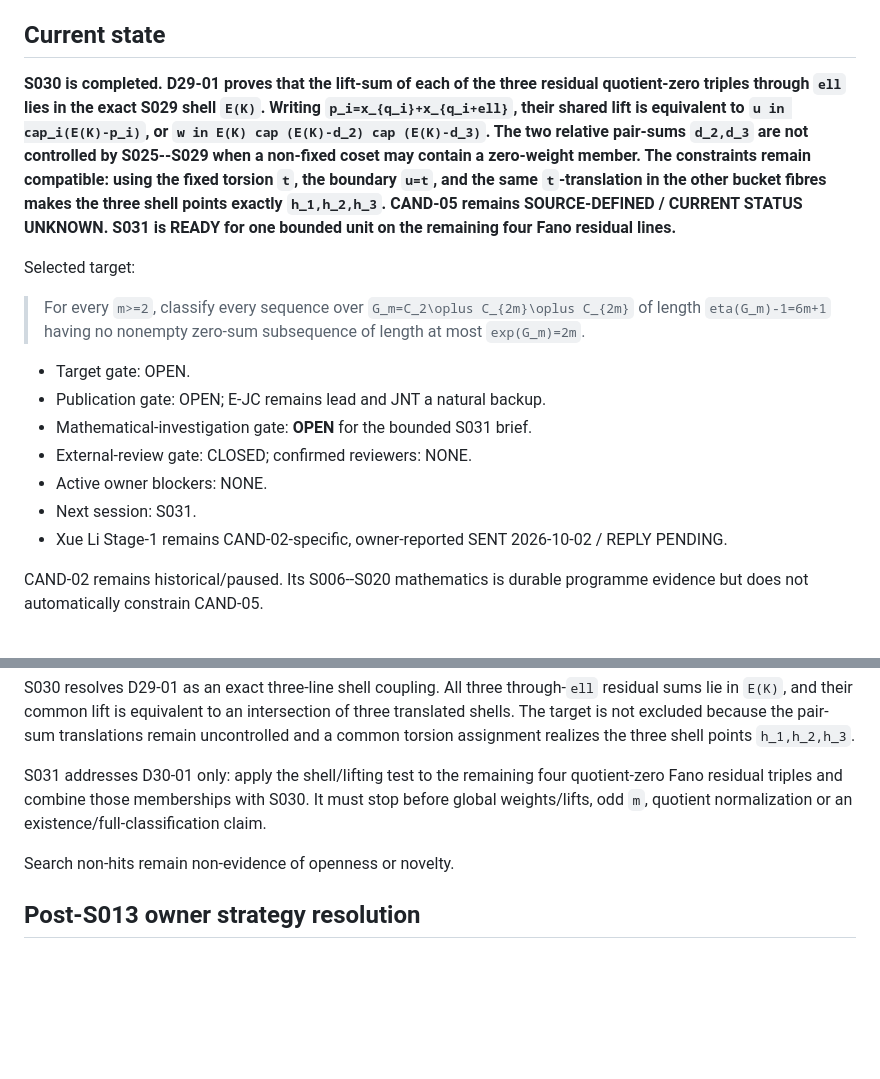
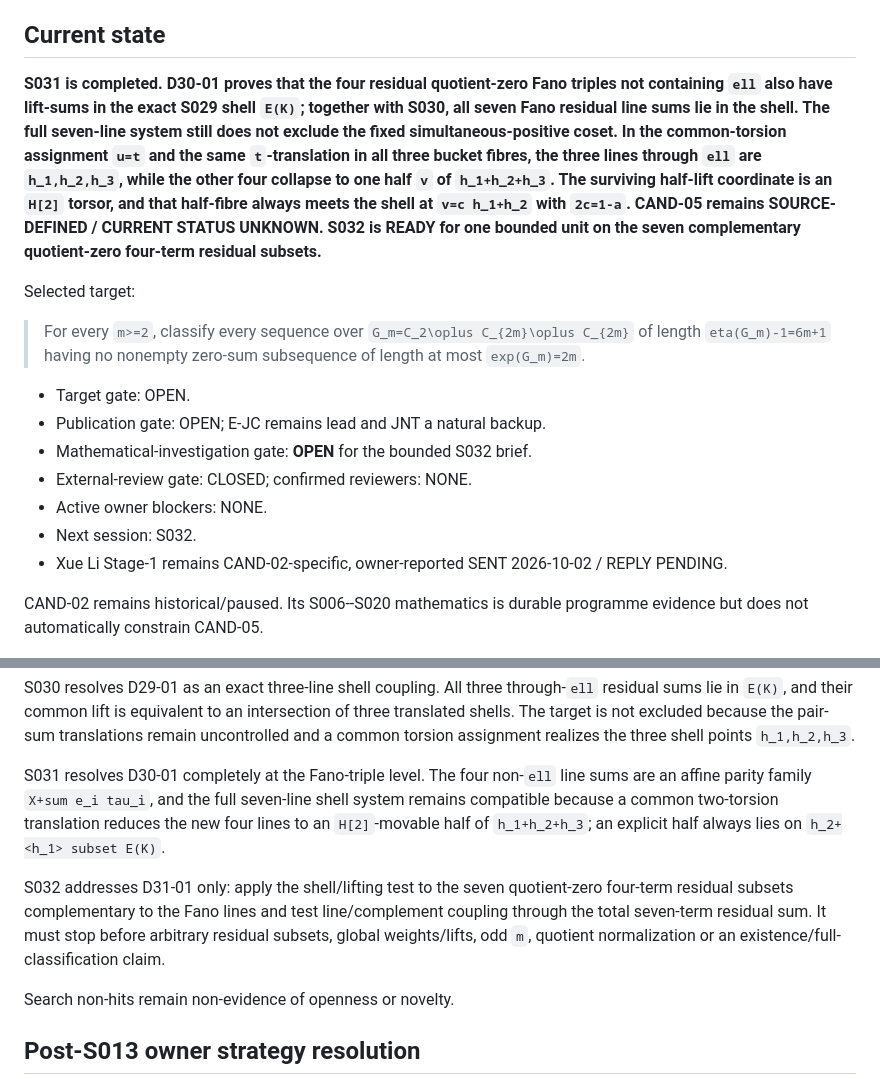
Before and after one commit to jfairfaxball-348/Inverse-Zero-Sum-Research, a Markdown page: authoritative/START_HERE.md, 2 parts joined by grey strips. Rendered like a GitHub page; blank space fills up the shorter version.

Commit message:
S031: refresh entry point

```diff
--- a/authoritative/START_HERE.md
+++ b/authoritative/START_HERE.md
@@ -17,18 +17,18 @@ Repository: https://github.com/jfairfaxball-348/Inverse-Zero-Sum-Research
 
 ## Current state
 
-**S030 is completed. D29-01 proves that the lift-sum of each of the three
-residual quotient-zero triples through `ell` lies in the exact S029 shell
-`E(K)`. Writing `p_i=x_{q_i}+x_{q_i+ell}`, their shared lift is
-equivalent to `u in cap_i(E(K)-p_i)`, or
-`w in E(K) cap (E(K)-d_2) cap (E(K)-d_3)`. The two relative
-pair-sums `d_2,d_3` are not controlled by S025--S029 when a non-fixed
-coset may contain a zero-weight member. The constraints remain compatible:
-using the fixed torsion `t`, the boundary `u=t`, and the same
-`t`-translation in the other bucket fibres makes the three shell points
-exactly `h_1,h_2,h_3`. CAND-05 remains SOURCE-DEFINED / CURRENT STATUS
-UNKNOWN. S031 is READY for one bounded unit on the remaining four Fano residual
-lines.**
+**S031 is completed. D30-01 proves that the four residual quotient-zero Fano
+triples not containing `ell` also have lift-sums in the exact S029 shell
+`E(K)`; together with S030, all seven Fano residual line sums lie in the
+shell. The full seven-line system still does not exclude the fixed
+simultaneous-positive coset. In the common-torsion assignment `u=t` and
+the same `t`-translation in all three bucket fibres, the three lines through
+`ell` are `h_1,h_2,h_3`, while the other four collapse to one half
+`v` of `h_1+h_2+h_3`. The surviving half-lift coordinate is an
+`H[2]` torsor, and that half-fibre always meets the shell at
+`v=c h_1+h_2` with `2c=1-a`. CAND-05 remains SOURCE-DEFINED /
+CURRENT STATUS UNKNOWN. S032 is READY for one bounded unit on the seven
+complementary quotient-zero four-term residual subsets.**
 
 Selected target:
 
@@ -39,10 +39,10 @@ Selected target:
 
 - Target gate: OPEN.
 - Publication gate: OPEN; E-JC remains lead and JNT a natural backup.
-- Mathematical-investigation gate: **OPEN** for the bounded S031 brief.
+- Mathematical-investigation gate: **OPEN** for the bounded S032 brief.
 - External-review gate: CLOSED; confirmed reviewers: NONE.
 - Active owner blockers: NONE.
-- Next session: S031.
+- Next session: S032.
 - Xue Li Stage-1 remains CAND-02-specific, owner-reported SENT 2026-10-02 /
   REPLY PENDING.
 
@@ -104,10 +104,18 @@ equivalent to an intersection of three translated shells. The target is not
 excluded because the pair-sum translations remain uncontrolled and a common
 torsion assignment realizes the three shell points `h_1,h_2,h_3`.
 
-S031 addresses D30-01 only: apply the shell/lifting test to the remaining four
-quotient-zero Fano residual triples and combine those memberships with S030.
-It must stop before global weights/lifts, odd `m`, quotient normalization or
-an existence/full-classification claim.
+S031 resolves D30-01 completely at the Fano-triple level. The four
+non-`ell` line sums are an affine parity family
+`X+sum e_i tau_i`, and the full seven-line shell system remains compatible
+because a common two-torsion translation reduces the new four lines to an
+`H[2]`-movable half of `h_1+h_2+h_3`; an explicit half always lies on
+`h_2+<h_1> subset E(K)`.
+
+S032 addresses D31-01 only: apply the shell/lifting test to the seven
+quotient-zero four-term residual subsets complementary to the Fano lines and
+test line/complement coupling through the total seven-term residual sum. It
+must stop before arbitrary residual subsets, global weights/lifts, odd `m`,
+quotient normalization or an existence/full-classification claim.
 
 Search non-hits remain non-evidence of openness or novelty.
 
```
